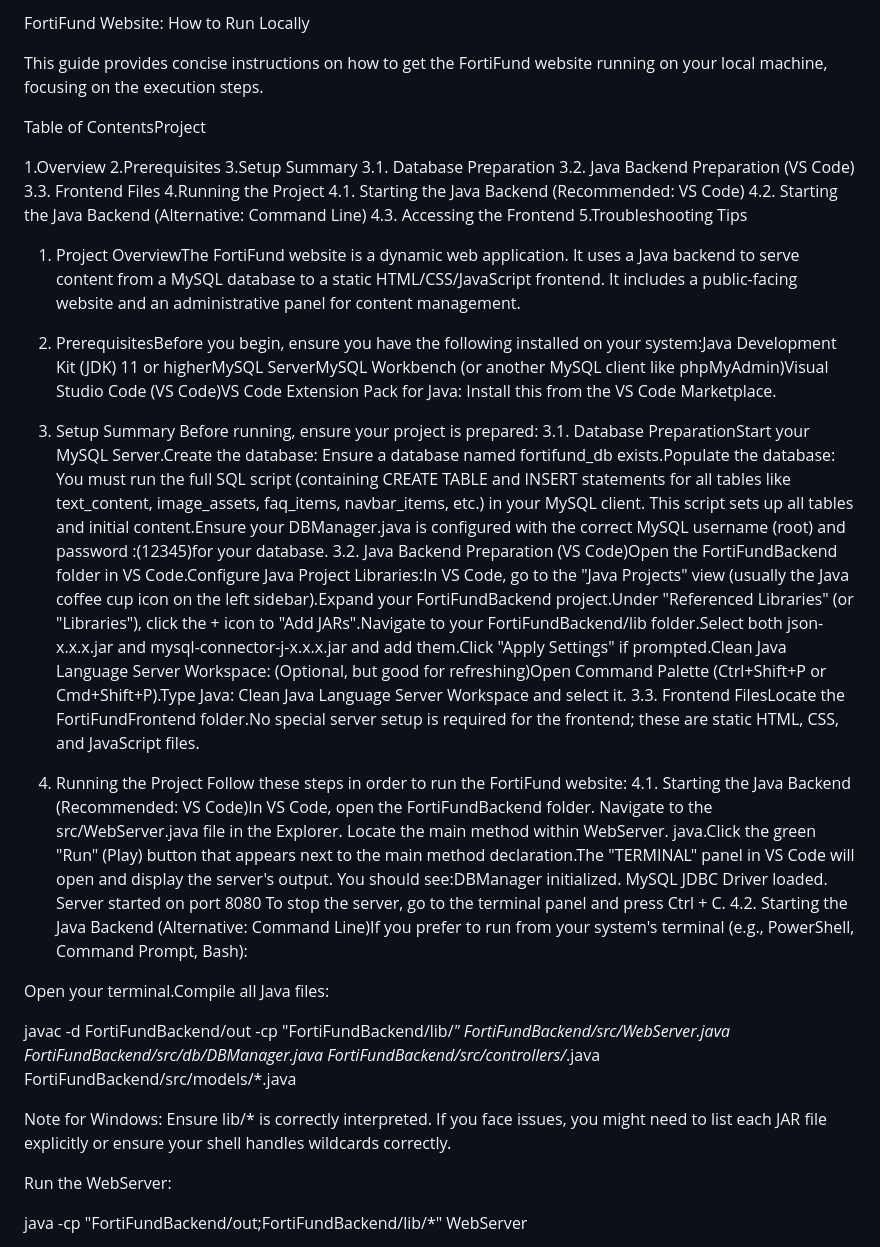
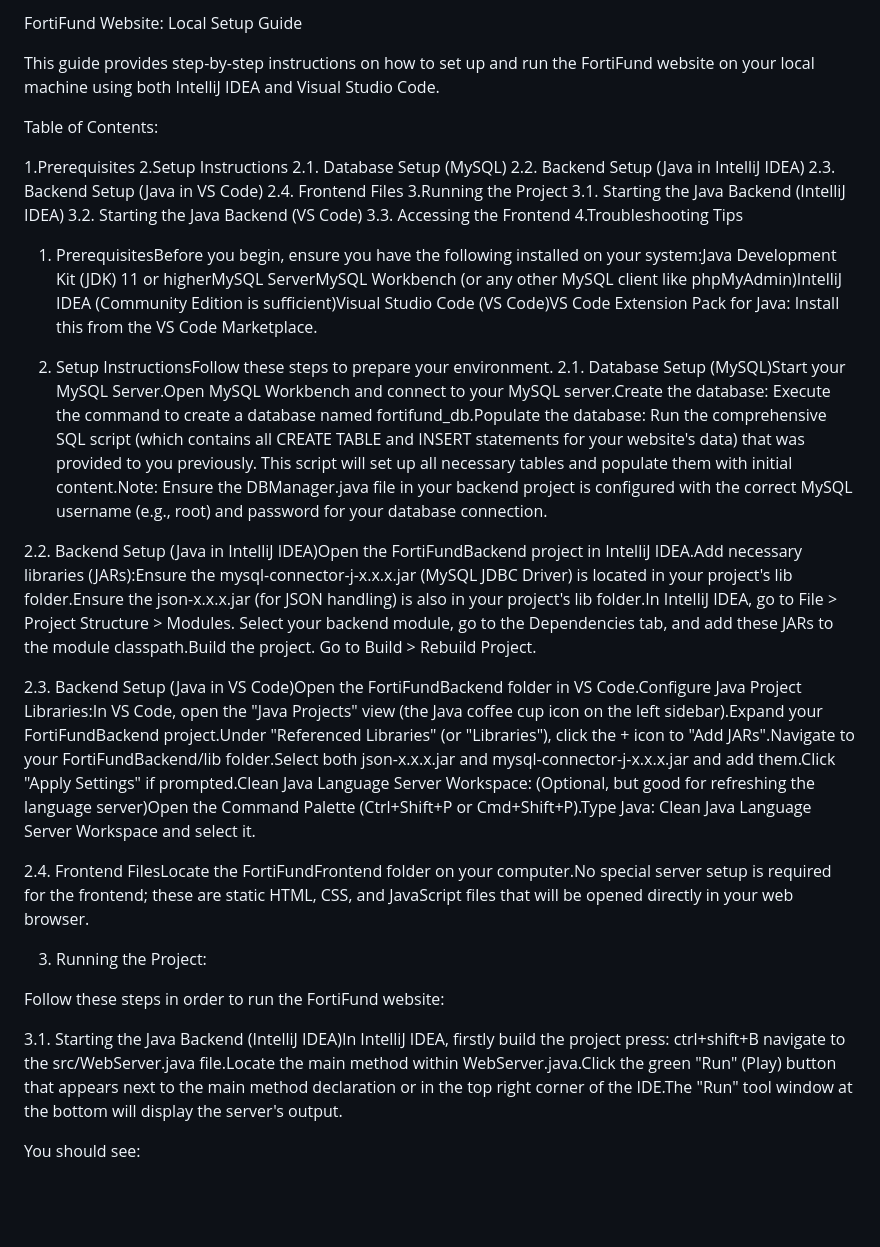
Before and after one commit to Saadi242/Fortifund-website, a Markdown page: READMI.md, the part around the change printed below. Drawn GitHub-style; blank space fills up the shorter version.

Commit message:
readmi changes

```diff
--- a/READMI.md
+++ b/READMI.md
@@ -1,49 +1,39 @@
-FortiFund Website: How to Run Locally
+FortiFund Website: Local Setup Guide
 
-This guide provides concise instructions on how to get the FortiFund website running on your local machine, focusing on the execution steps.
+This guide provides step-by-step instructions on how to set up and run the FortiFund website on your local machine using both IntelliJ IDEA and Visual Studio Code.
 
-Table of ContentsProject
+Table of Contents:
 
-1.Overview
-2.Prerequisites
-3.Setup Summary
-3.1. Database Preparation
-3.2. Java Backend Preparation (VS Code)
-3.3. Frontend Files
-4.Running the Project
-4.1. Starting the Java Backend (Recommended: VS Code)
-4.2. Starting the Java Backend (Alternative: Command Line)
-4.3. Accessing the Frontend
-5.Troubleshooting Tips
+1.Prerequisites
+2.Setup Instructions
+ 2.1. Database Setup (MySQL)
+ 2.2. Backend Setup (Java in IntelliJ IDEA)
+ 2.3. Backend Setup (Java in VS Code)
+ 2.4. Frontend Files
+3.Running the Project
+ 3.1. Starting the Java Backend (IntelliJ IDEA)
+ 3.2. Starting the Java Backend (VS Code)
+ 3.3. Accessing the Frontend
+4.Troubleshooting Tips
 
-1. Project OverviewThe FortiFund website is a dynamic web application. It uses a Java backend to serve content from a MySQL database to a static HTML/CSS/JavaScript frontend. It includes a public-facing website and an administrative panel for content management.
+1. PrerequisitesBefore you begin, ensure you have the following installed on your system:Java Development Kit (JDK) 11 or higherMySQL ServerMySQL Workbench (or any other MySQL client like phpMyAdmin)IntelliJ IDEA (Community Edition is sufficient)Visual Studio Code (VS Code)VS Code Extension Pack for Java: Install this from the VS Code Marketplace.
 
-2. PrerequisitesBefore you begin, ensure you have the following installed on your system:Java Development Kit (JDK) 11 or higherMySQL ServerMySQL Workbench (or another MySQL client like phpMyAdmin)Visual Studio Code (VS Code)VS Code Extension Pack for Java: Install this from the VS Code Marketplace.
+2. Setup InstructionsFollow these steps to prepare your environment.
+ 2.1. Database Setup (MySQL)Start your MySQL Server.Open MySQL Workbench and connect to your MySQL server.Create the database: Execute the command to create a database named fortifund_db.Populate the database: Run the comprehensive SQL script (which contains all CREATE TABLE and INSERT statements for your website's data) that was provided to you previously. This script will set up all necessary tables and populate them with initial content.Note: Ensure the DBManager.java file in your backend project is configured with the correct MySQL username (e.g., root) and password for your database connection.
 
-3. Setup Summary
-Before running, ensure your project is prepared:
-3.1. Database PreparationStart your MySQL Server.Create the database: Ensure a database named fortifund_db exists.Populate the database: You must run the full SQL script (containing CREATE TABLE and INSERT statements for all tables like text_content, image_assets, faq_items, navbar_items, etc.) in your MySQL client. This script sets up all tables and initial content.Ensure your DBManager.java is configured with the correct MySQL username (root) and password :(12345)for your database.
-3.2. Java Backend Preparation (VS Code)Open the FortiFundBackend folder in VS Code.Configure Java Project Libraries:In VS Code, go to the "Java Projects" view (usually the Java coffee cup icon on the left sidebar).Expand your FortiFundBackend project.Under "Referenced Libraries" (or "Libraries"), click the + icon to "Add JARs".Navigate to your FortiFundBackend/lib folder.Select both json-x.x.x.jar and mysql-connector-j-x.x.x.jar and add them.Click "Apply Settings" if prompted.Clean Java Language Server Workspace: (Optional, but good for refreshing)Open Command Palette (Ctrl+Shift+P or Cmd+Shift+P).Type Java: Clean Java Language Server Workspace and select it.
-3.3. Frontend FilesLocate the FortiFundFrontend folder.No special server setup is required for the frontend; these are static HTML, CSS, and JavaScript files.
+ 2.2. Backend Setup (Java in IntelliJ IDEA)Open the FortiFundBackend project in IntelliJ IDEA.Add necessary libraries (JARs):Ensure the mysql-connector-j-x.x.x.jar (MySQL JDBC Driver) is located in your project's lib folder.Ensure the json-x.x.x.jar (for JSON handling) is also in your project's lib folder.In IntelliJ IDEA, go to File > Project Structure > Modules. Select your backend module, go to the Dependencies tab, and add these JARs to the module classpath.Build the project. Go to Build > Rebuild Project.
 
-4. Running the Project
-Follow these steps in order to run the FortiFund website:
-4.1. Starting the Java Backend (Recommended: VS Code)In VS Code, open the FortiFundBackend folder.
-Navigate to the src/WebServer.java file in the Explorer.
-Locate the main method within WebServer.
-java.Click the green "Run" (Play) button that appears next to the main method declaration.The "TERMINAL" panel in VS Code will open and display the server's output.
-You should see:DBManager initialized. MySQL JDBC Driver loaded.
-Server started on port 8080
-To stop the server, go to the terminal panel and press Ctrl + C.
-4.2. Starting the Java Backend (Alternative: Command Line)If you prefer to run from your system's terminal (e.g., PowerShell, Command Prompt, Bash):
+ 2.3. Backend Setup (Java in VS Code)Open the FortiFundBackend folder in VS Code.Configure Java Project Libraries:In VS Code, open the "Java Projects" view (the Java coffee cup icon on the left sidebar).Expand your FortiFundBackend project.Under "Referenced Libraries" (or "Libraries"), click the + icon to "Add JARs".Navigate to your FortiFundBackend/lib folder.Select both json-x.x.x.jar and mysql-connector-j-x.x.x.jar and add them.Click "Apply Settings" if prompted.Clean Java Language Server Workspace: (Optional, but good for refreshing the language server)Open the Command Palette (Ctrl+Shift+P or Cmd+Shift+P).Type Java: Clean Java Language Server Workspace and select it.
 
-Open your terminal.Compile all Java files:
+ 2.4. Frontend FilesLocate the FortiFundFrontend folder on your computer.No special server setup is required for the frontend; these are static HTML, CSS, and JavaScript files that will be opened directly in your web browser.
 
-javac -d FortiFundBackend/out -cp "FortiFundBackend/lib/*" FortiFundBackend/src/WebServer.java FortiFundBackend/src/db/DBManager.java FortiFundBackend/src/controllers/*.java FortiFundBackend/src/models/*.java
+3. Running the Project:
 
-Note for Windows: Ensure lib/* is correctly interpreted. If you face issues, you might need to list each JAR file explicitly or ensure your shell handles wildcards correctly.
+ Follow these steps in order to run the FortiFund website:
 
-Run the WebServer:
+ 3.1. Starting the Java Backend (IntelliJ IDEA)In IntelliJ IDEA,
+ firstly build the project press: ctrl+shift+B
+ navigate to the src/WebServer.java file.Locate the main method within WebServer.java.Click the green "Run" (Play) button that appears next to the main method declaration or in the top right corner of the IDE.The "Run" tool window at the bottom will display the server's output.
 
-java -cp "FortiFundBackend/out;FortiFundBackend/lib/*" WebServer
+ You should see:
 
```
Also changed, not shown: other parts of READMI.md (+23 -2 lines).
